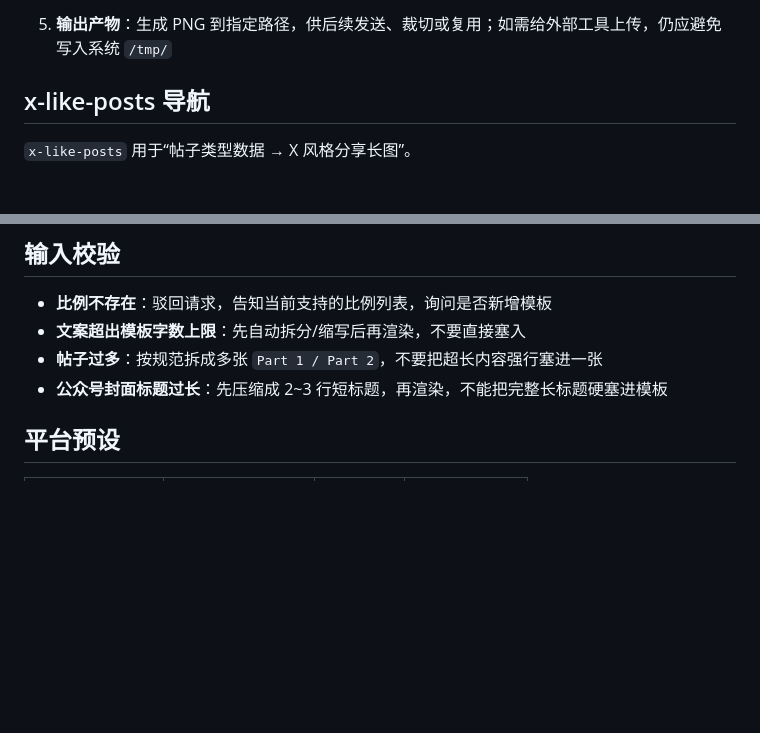
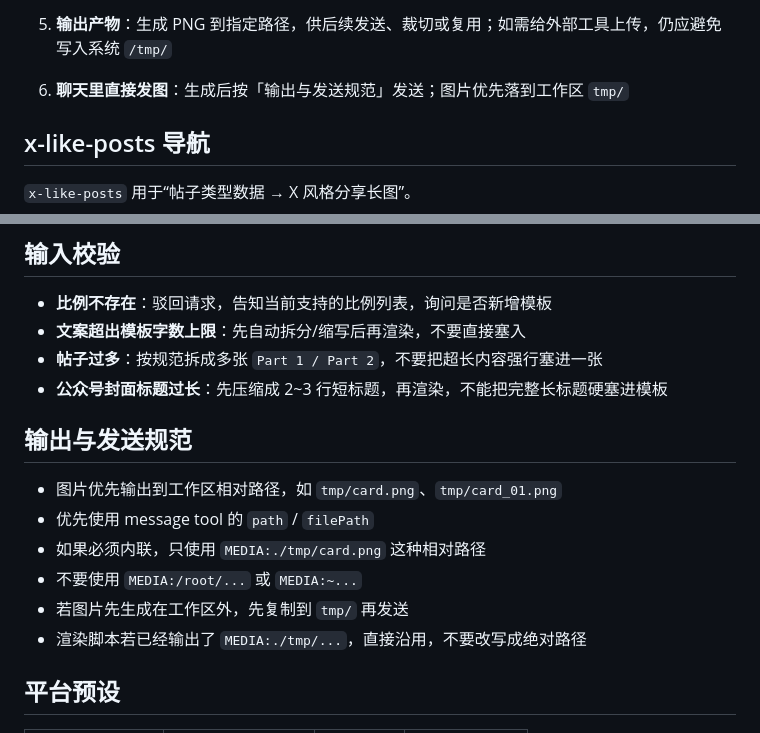
Before and after one commit to z-h-ai/openclaw-skills, a Markdown page: skills/z-card-image/SKILL.md, 2 parts joined by grey strips. Drawn GitHub-style; blank space fills up the shorter version.

Commit message:
z-card-image: harden IM media delivery for OpenClaw (SKILL.md)

```diff
--- a/skills/z-card-image/SKILL.md
+++ b/skills/z-card-image/SKILL.md
@@ -40,6 +40,7 @@ metadata:
    - `wechat-cover-split` → 执行 `render_card.py`
    - 默认 `--out` 填 `tmp/...png`；如用户指定导出位置，可直接传绝对路径或相对路径
 5. **输出产物**：生成 PNG 到指定路径，供后续发送、裁切或复用；如需给外部工具上传，仍应避免写入系统 `/tmp/`
+6. **聊天里直接发图**：生成后按「输出与发送规范」发送；图片优先落到工作区 `tmp/`
 
 ## x-like-posts 导航
 
@@ -56,6 +57,16 @@ metadata:
 - **文案超出模板字数上限**：先自动拆分/缩写后再渲染，不要直接塞入
 - **帖子过多**：按规范拆成多张 `Part 1 / Part 2`，不要把超长内容强行塞进一张
 - **公众号封面标题过长**：先压缩成 2~3 行短标题，再渲染，不能把完整长标题硬塞进模板
+
+
+## 输出与发送规范
+
+- 图片优先输出到工作区相对路径，如 `tmp/card.png`、`tmp/card_01.png`
+- 优先使用 message tool 的 `path` / `filePath`
+- 如果必须内联，只使用 `MEDIA:./tmp/card.png` 这种相对路径
+- 不要使用 `MEDIA:/root/...` 或 `MEDIA:~...`
+- 若图片先生成在工作区外，先复制到 `tmp/` 再发送
+- 渲染脚本若已经输出了 `MEDIA:./tmp/...`，直接沿用，不要改写成绝对路径
 
 ## 平台预设
 
```
